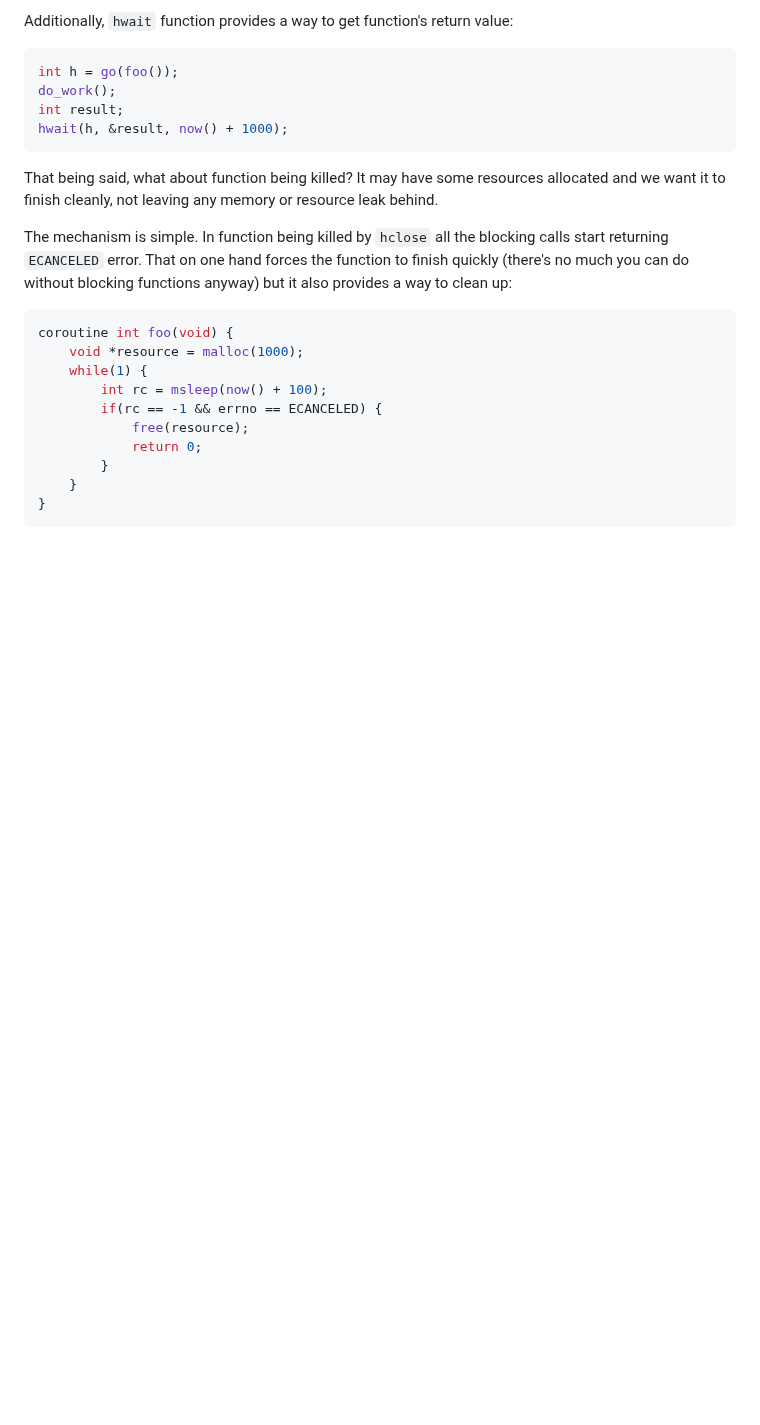
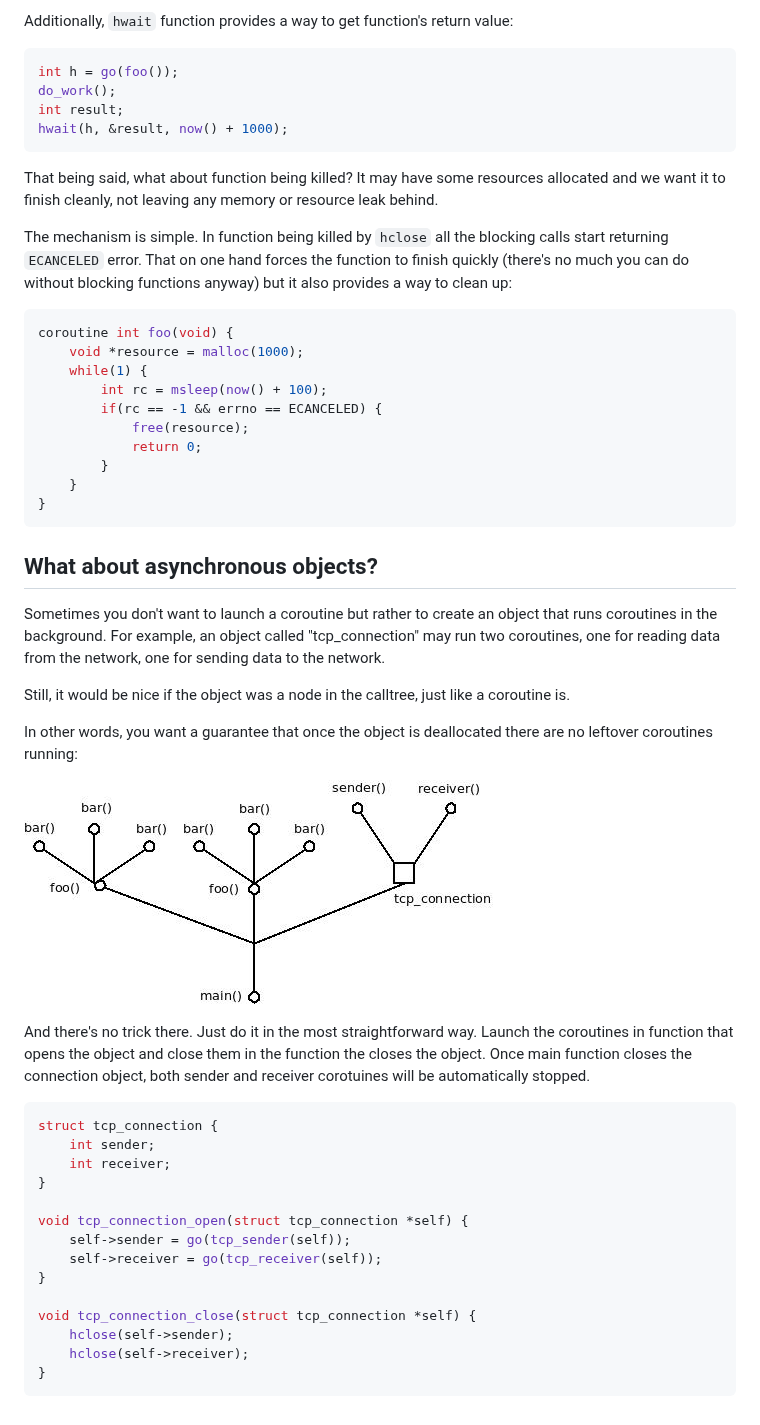
Before and after one commit to sustrik/libdill, a Markdown page: index.md, the part around the change. Drawn GitHub-style; pictures changed too: index4.jpeg (added); blank space fills up the shorter version.

Commit message:
Section about async objects added
Signed-off-by: Martin Sustrik <sustrik@250bpm.com>

````diff
--- a/index.md
+++ b/index.md
@@ -159,3 +159,32 @@ coroutine int foo(void) {
     }
 }
 ```
+
+## What about asynchronous objects?
+
+Sometimes you don't want to launch a coroutine but rather to create an object that runs coroutines in the background. For example, an object called "tcp_connection" may run two coroutines, one for reading data from the network, one for sending data to the network.
+
+Still, it would be nice if the object was a node in the calltree, just like a coroutine is.
+
+In other words, you want a guarantee that once the object is deallocated there are no leftover coroutines running:
+
+![](index4.jpeg)
+
+And there's no trick there. Just do it in the most straightforward way. Launch the coroutines in function that opens the object and close them in the function the closes the object. Once main function closes the connection object, both sender and receiver corotuines will be automatically stopped.
+
+```c
+struct tcp_connection {
+    int sender;
+    int receiver;
+}
+
+void tcp_connection_open(struct tcp_connection *self) {
+    self->sender = go(tcp_sender(self));
+    self->receiver = go(tcp_receiver(self));
+}
+
+void tcp_connection_close(struct tcp_connection *self) {
+    hclose(self->sender);
+    hclose(self->receiver);
+}
+```
````
Also changed, not shown: 2 other files.
